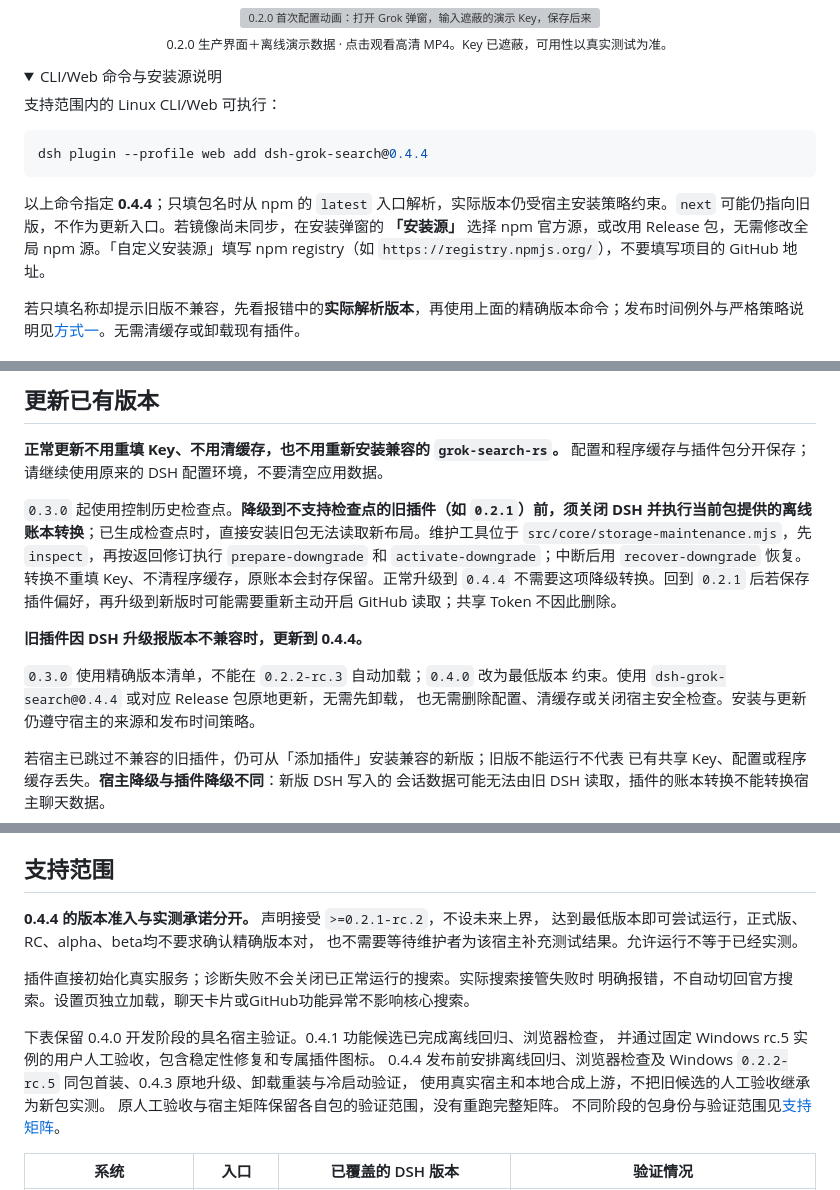
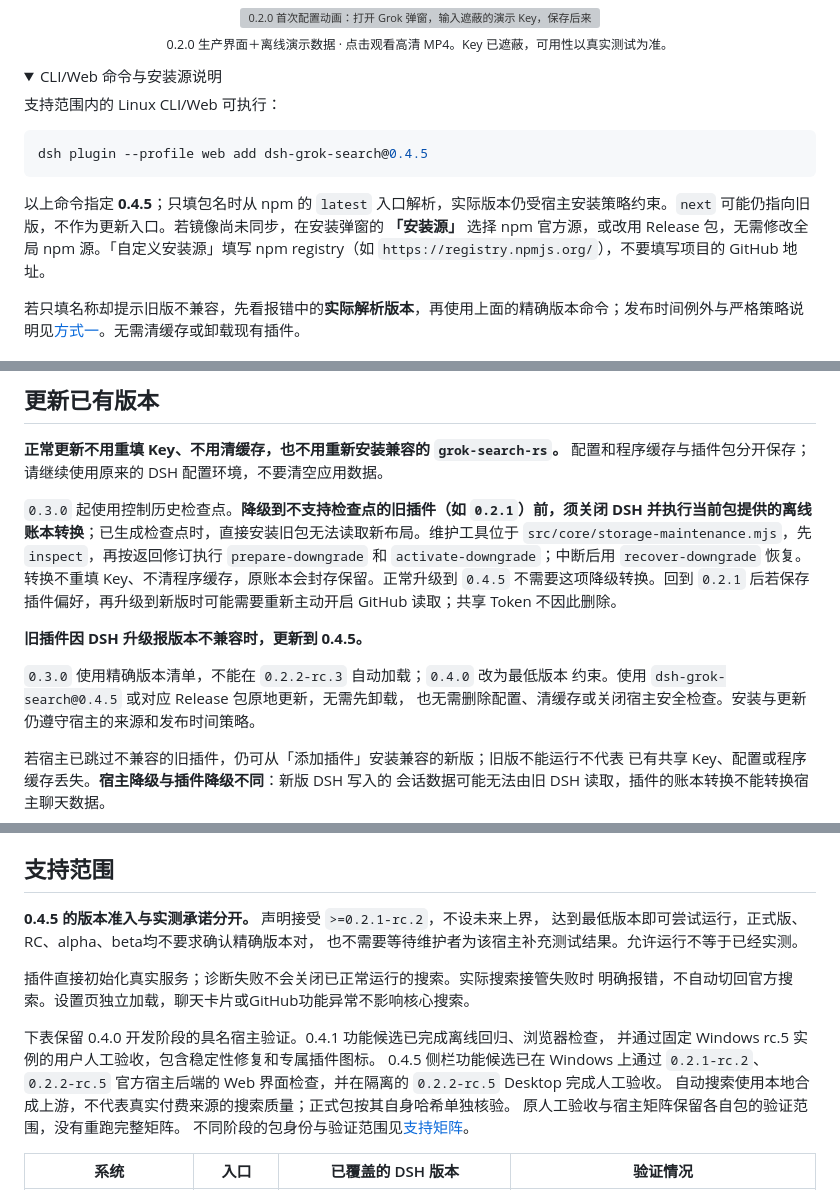
Before and after one commit to Lain-in-coding/dsh-grok-search, a Markdown page: README.md, 3 parts joined by grey strips. Drawn GitHub-style; folded sections open; grey boxes are pictures that could not be loaded.

````diff
--- a/README.md
+++ b/README.md
@@ -176,10 +178,10 @@ Windows 可在该文件夹按 `Alt+D`、`Ctrl+C` 复制地址。目录前的 `fi
 支持范围内的 Linux CLI/Web 可执行：
 
 ```shell
-dsh plugin --profile web add dsh-grok-search@0.4.4
+dsh plugin --profile web add dsh-grok-search@0.4.5
 ```
 
-以上命令指定 **0.4.4**；只填包名时从 npm 的 `latest` 入口解析，实际版本仍受宿主安装策略约束。`next` 可能仍指向旧版，不作为更新入口。若镜像尚未同步，在安装弹窗的 **「安装源」** 选择 npm 官方源，或改用 Release 包，无需修改全局 npm 源。「自定义安装源」填写 npm registry（如 `https://registry.npmjs.org/`），不要填写项目的 GitHub 地址。
+以上命令指定 **0.4.5**；只填包名时从 npm 的 `latest` 入口解析，实际版本仍受宿主安装策略约束。`next` 可能仍指向旧版，不作为更新入口。若镜像尚未同步，在安装弹窗的 **「安装源」** 选择 npm 官方源，或改用 Release 包，无需修改全局 npm 源。「自定义安装源」填写 npm registry（如 `https://registry.npmjs.org/`），不要填写项目的 GitHub 地址。
 
 若只填名称却提示旧版不兼容，先看报错中的**实际解析版本**，再使用上面的精确版本命令；发布时间例外与严格策略说明见[方式一](#方式一在-dsh-中按名称安装)。无需清缓存或卸载现有插件。
 
@@ -379,12 +381,12 @@ DSH 的插件开关与详情中的组件开关是两层独立设置。若插件
 
 **正常更新不用重填 Key、不用清缓存，也不用重新安装兼容的 `grok-search-rs`。** 配置和程序缓存与插件包分开保存；请继续使用原来的 DSH 配置环境，不要清空应用数据。
 
-`0.3.0` 起使用控制历史检查点。**降级到不支持检查点的旧插件（如 `0.2.1`）前，须关闭 DSH 并执行当前包提供的离线账本转换**；已生成检查点时，直接安装旧包无法读取新布局。维护工具位于 `src/core/storage-maintenance.mjs`，先 `inspect`，再按返回修订执行 `prepare-downgrade` 和 `activate-downgrade`；中断后用 `recover-downgrade` 恢复。转换不重填 Key、不清程序缓存，原账本会封存保留。正常升级到 `0.4.4` 不需要这项降级转换。回到 `0.2.1` 后若保存插件偏好，再升级到新版时可能需要重新主动开启 GitHub 读取；共享 Token 不因此删除。
+`0.3.0` 起使用控制历史检查点。**降级到不支持检查点的旧插件（如 `0.2.1`）前，须关闭 DSH 并执行当前包提供的离线账本转换**；已生成检查点时，直接安装旧包无法读取新布局。维护工具位于 `src/core/storage-maintenance.mjs`，先 `inspect`，再按返回修订执行 `prepare-downgrade` 和 `activate-downgrade`；中断后用 `recover-downgrade` 恢复。转换不重填 Key、不清程序缓存，原账本会封存保留。正常升级到 `0.4.5` 不需要这项降级转换。回到 `0.2.1` 后若保存插件偏好，再升级到新版时可能需要重新主动开启 GitHub 读取；共享 Token 不因此删除。
 
-**旧插件因 DSH 升级报版本不兼容时，更新到 0.4.4。**
+**旧插件因 DSH 升级报版本不兼容时，更新到 0.4.5。**
 
 `0.3.0` 使用精确版本清单，不能在 `0.2.2-rc.3` 自动加载；`0.4.0` 改为最低版本
-约束。使用 `dsh-grok-search@0.4.4` 或对应 Release 包原地更新，无需先卸载，
+约束。使用 `dsh-grok-search@0.4.5` 或对应 Release 包原地更新，无需先卸载，
 也无需删除配置、清缓存或关闭宿主安全检查。安装与更新仍遵守宿主的来源和发布时间策略。
 
 若宿主已跳过不兼容的旧插件，仍可从「添加插件」安装兼容的新版；旧版不能运行不代表
@@ -416,7 +418,7 @@ DSH 的插件开关与详情中的组件开关是两层独立设置。若插件
 
 ## 支持范围
 
-**0.4.4 的版本准入与实测承诺分开。** 声明接受 `>=0.2.1-rc.2`，不设未来上界，
+**0.4.5 的版本准入与实测承诺分开。** 声明接受 `>=0.2.1-rc.2`，不设未来上界，
 达到最低版本即可尝试运行，正式版、RC、alpha、beta均不要求确认精确版本对，
 也不需要等待维护者为该宿主补充测试结果。允许运行不等于已经实测。
 
@@ -425,8 +427,8 @@ DSH 的插件开关与详情中的组件开关是两层独立设置。若插件
 
 下表保留 0.4.0 开发阶段的具名宿主验证。0.4.1 功能候选已完成离线回归、浏览器检查，
 并通过固定 Windows rc.5 实例的用户人工验收，包含稳定性修复和专属插件图标。
-0.4.4 发布前安排离线回归、浏览器检查及 Windows `0.2.2-rc.5` 同包首装、0.4.3 原地升级、卸载重装与冷启动验证，
-使用真实宿主和本地合成上游，不把旧候选的人工验收继承为新包实测。
+0.4.5 侧栏功能候选已在 Windows 上通过 `0.2.1-rc.2`、`0.2.2-rc.5` 官方宿主后端的 Web 界面检查，并在隔离的 `0.2.2-rc.5` Desktop 完成人工验收。
+自动搜索使用本地合成上游，不代表真实付费来源的搜索质量；正式包按其自身哈希单独核验。
 原人工验收与宿主矩阵保留各自包的验证范围，没有重跑完整矩阵。
 不同阶段的包身份与验证范围见[支持矩阵](./support-matrix.json)。
 
````
Also changed, not shown: other parts of README.md (+17 -15 lines), CHANGELOG.md (+11 -0 lines), docs/images/readme-mockup.png, 7 other files.
